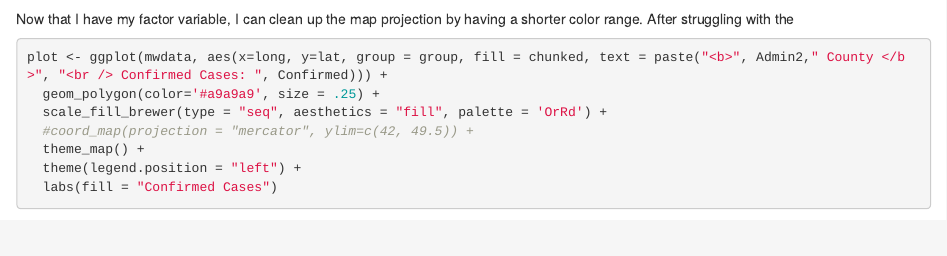
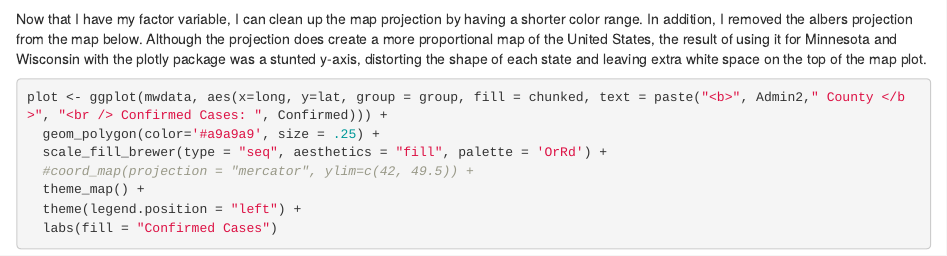
Before and after one commit to aleksispaul/aleksispaul-website, an R Markdown document (content/post/2020-03-29-covid19-wisconsin.Rmd): the page in a window 1100 px wide, from 1800 px down. Rendered offline with R 4.5, knitr and Pandoc, with nearby package versions; some code elsewhere in the file could not run offline.

Commit message:
Fix partial sentence in post

````diff
--- a/content/post/2020-03-29-covid19-wisconsin.Rmd
+++ b/content/post/2020-03-29-covid19-wisconsin.Rmd
@@ -75,7 +75,7 @@ mwdata$chunked <- ifelse(mwdata$Confirmed==0, "0",
 mwdata$chunked <- factor(mwdata$chunked, levels = c("0", "1-5", "6-10", "11-20", "21-50", "51-100", "101-200", ">200")) #ordering the factor levels
 ```
 
-Now that I have my factor variable, I can clean up the map projection by having a shorter color range. After struggling with the
+Now that I have my factor variable, I can clean up the map projection by having a shorter color range. In addition, I removed the albers projection from the map below. Although the projection does create a more proportional map of the United States, the result of using it for Minnesota and Wisconsin with the plotly package was a stunted y-axis, distorting the shape of each state and leaving extra white space on the top of the map plot.
 
 ```{r message=FALSE, warning=FALSE, fig.align='center', fig.cap='Confirmed COVID-19 Cases as of March 28, 2020'}
 plot <- ggplot(mwdata, aes(x=long, y=lat, group = group, fill = chunked, text = paste("<b>", Admin2," County </b>", "<br /> Confirmed Cases: ", Confirmed))) +
````
Also changed, not shown: content/post/2020-03-29-covid19-wisconsin.html.
